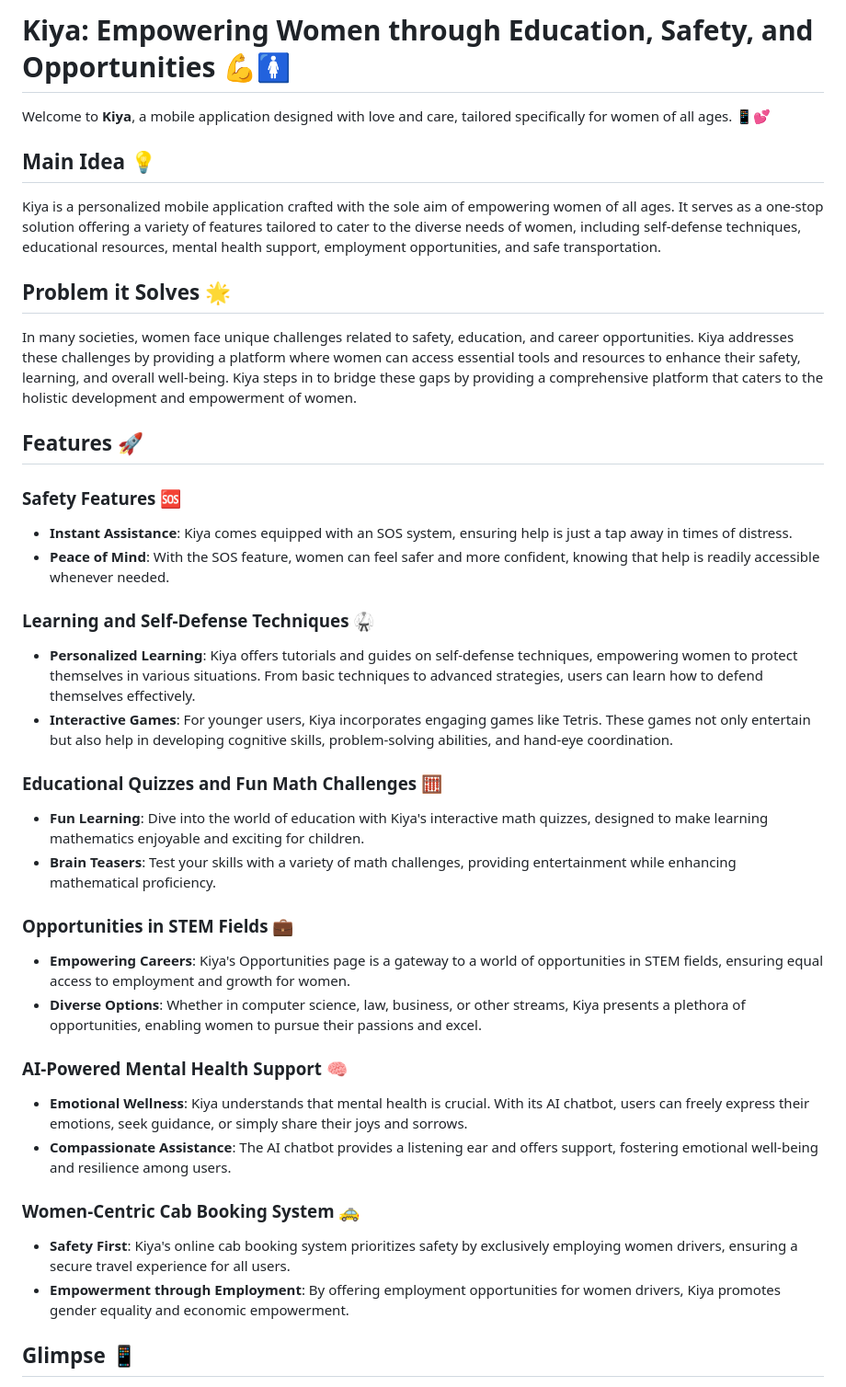
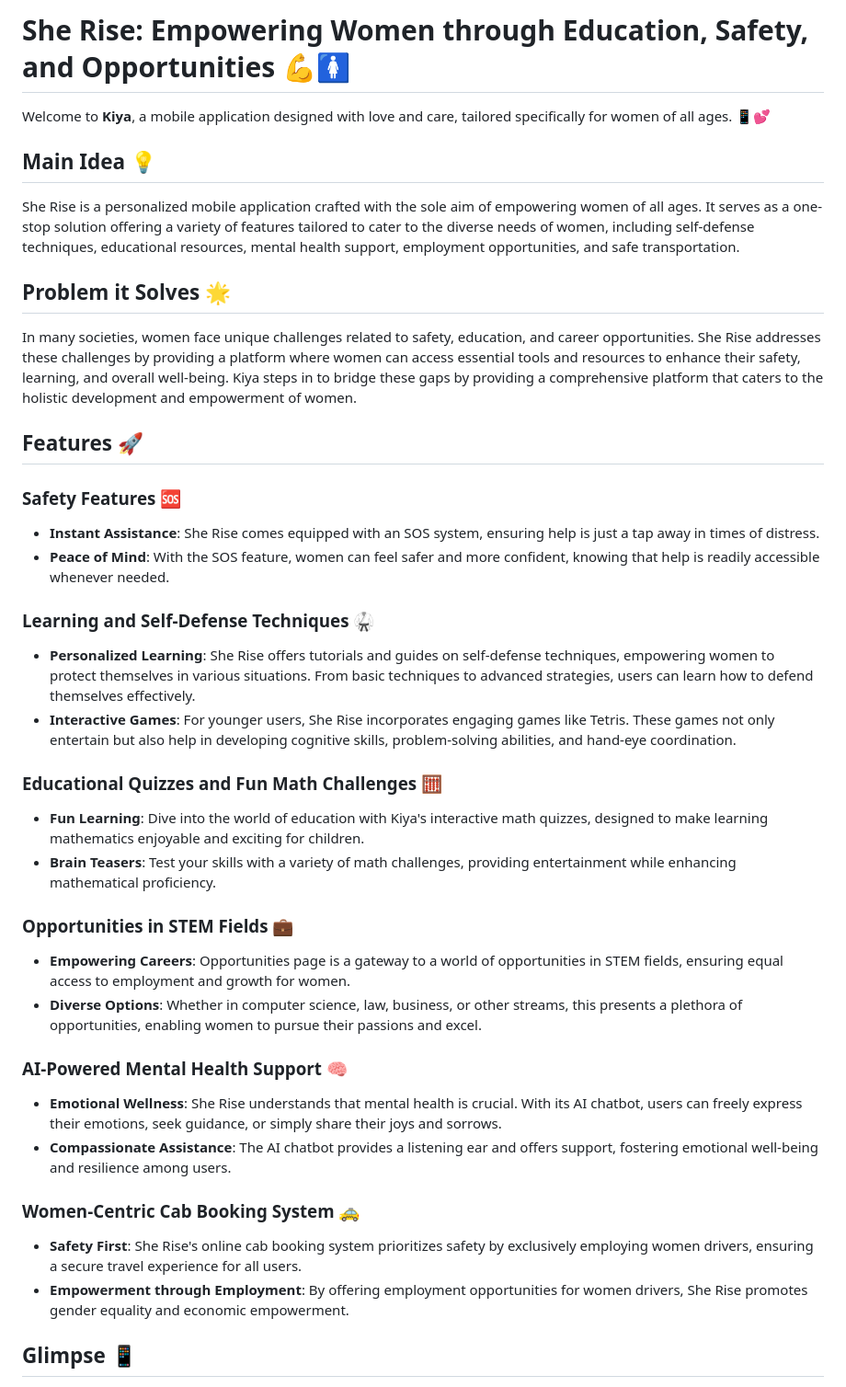
Before and after one commit to GundaSrija/SheRise, a Markdown page: README.md, the part around the change. Shown at 92% size. GitHub-like rendering.

```diff
--- a/README.md
+++ b/README.md
@@ -1,27 +1,27 @@
-# Kiya: Empowering Women through Education, Safety, and Opportunities 💪🚺
+# She Rise: Empowering Women through Education, Safety, and Opportunities 💪🚺
 
 Welcome to **Kiya**, a mobile application designed with love and care, tailored specifically for women of all ages. 📱💕
 
 ## Main Idea 💡
 
-Kiya is a personalized mobile application crafted with the sole aim of empowering women of all ages. It serves as a one-stop solution offering a variety of features tailored to cater to the diverse needs of women, including self-defense techniques, educational resources, mental health support, employment opportunities, and safe transportation.
+She Rise is a personalized mobile application crafted with the sole aim of empowering women of all ages. It serves as a one-stop solution offering a variety of features tailored to cater to the diverse needs of women, including self-defense techniques, educational resources, mental health support, employment opportunities, and safe transportation.
 
 ## Problem it Solves 🌟
 
-In many societies, women face unique challenges related to safety, education, and career opportunities. Kiya addresses these challenges by providing a platform where women can access essential tools and resources to enhance their safety, learning, and overall well-being. Kiya steps in to bridge these gaps by providing a comprehensive platform that caters to the holistic development and empowerment of women.
+In many societies, women face unique challenges related to safety, education, and career opportunities. She Rise addresses these challenges by providing a platform where women can access essential tools and resources to enhance their safety, learning, and overall well-being. Kiya steps in to bridge these gaps by providing a comprehensive platform that caters to the holistic development and empowerment of women.
 
 ## Features 🚀
 
 ### Safety Features 🆘
 
-- **Instant Assistance**: Kiya comes equipped with an SOS system, ensuring help is just a tap away in times of distress.
+- **Instant Assistance**: She Rise comes equipped with an SOS system, ensuring help is just a tap away in times of distress.
 - **Peace of Mind**: With the SOS feature, women can feel safer and more confident, knowing that help is readily accessible whenever needed.
 
 
 ### Learning and Self-Defense Techniques 🥋
 
-- **Personalized Learning**: Kiya offers tutorials and guides on self-defense techniques, empowering women to protect themselves in various situations. From basic techniques to advanced strategies, users can learn how to defend themselves effectively.
-- **Interactive Games**: For younger users, Kiya incorporates engaging games like Tetris. These games not only entertain but also help in developing cognitive skills, problem-solving abilities, and hand-eye coordination.
+- **Personalized Learning**: She Rise offers tutorials and guides on self-defense techniques, empowering women to protect themselves in various situations. From basic techniques to advanced strategies, users can learn how to defend themselves effectively.
+- **Interactive Games**: For younger users, She Rise incorporates engaging games like Tetris. These games not only entertain but also help in developing cognitive skills, problem-solving abilities, and hand-eye coordination.
 
 ### Educational Quizzes and Fun Math Challenges 🧮
 
@@ -30,18 +30,18 @@ In many societies, women face unique challenges related to safety, education, an
 
 ### Opportunities in STEM Fields 💼
 
-- **Empowering Careers**: Kiya's Opportunities page is a gateway to a world of opportunities in STEM fields, ensuring equal access to employment and growth for women.
-- **Diverse Options**: Whether in computer science, law, business, or other streams, Kiya presents a plethora of opportunities, enabling women to pursue their passions and excel.
+- **Empowering Careers**:  Opportunities page is a gateway to a world of opportunities in STEM fields, ensuring equal access to employment and growth for women.
+- **Diverse Options**: Whether in computer science, law, business, or other streams, this presents a plethora of opportunities, enabling women to pursue their passions and excel.
 
 ### AI-Powered Mental Health Support 🧠
 
-- **Emotional Wellness**: Kiya understands that mental health is crucial. With its AI chatbot, users can freely express their emotions, seek guidance, or simply share their joys and sorrows.
+- **Emotional Wellness**: She Rise understands that mental health is crucial. With its AI chatbot, users can freely express their emotions, seek guidance, or simply share their joys and sorrows.
 - **Compassionate Assistance**: The AI chatbot provides a listening ear and offers support, fostering emotional well-being and resilience among users.
 
 ### Women-Centric Cab Booking System 🚕
 
-- **Safety First**: Kiya's online cab booking system prioritizes safety by exclusively employing women drivers, ensuring a secure travel experience for all users.
-- **Empowerment through Employment**: By offering employment opportunities for women drivers, Kiya promotes gender equality and economic empowerment.
+- **Safety First**: She Rise's online cab booking system prioritizes safety by exclusively employing women drivers, ensuring a secure travel experience for all users.
+- **Empowerment through Employment**: By offering employment opportunities for women drivers, She Rise promotes gender equality and economic empowerment.
 
 ## Glimpse 📱
 <img src="https://github.com/Celebi07/kiya/blob/main/assets/screenshots/photo12.jpg" width="300px" height="600px" alt="Kiya Preview">&nbsp;&nbsp;&nbsp;&nbsp;&nbsp;&nbsp;
```
